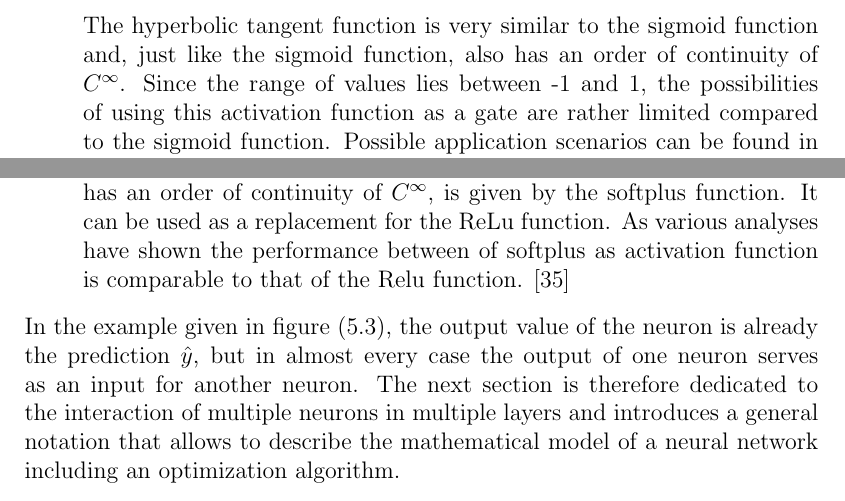
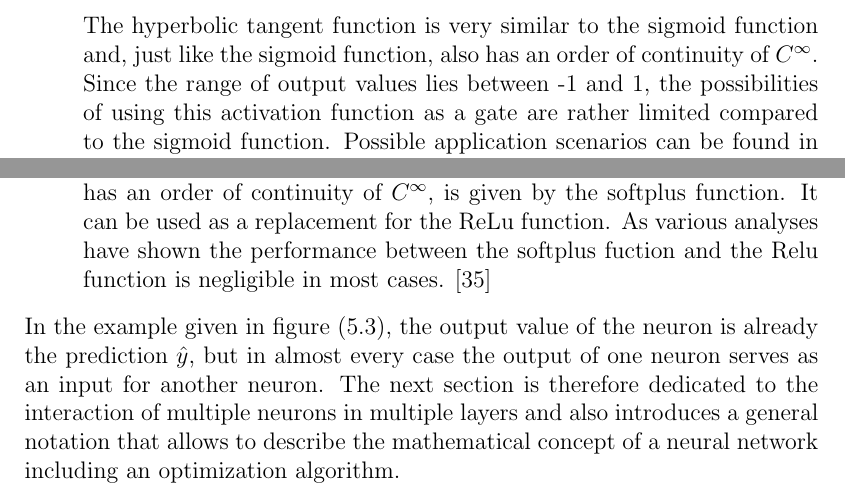
Before and after one commit to r-Files/Masterarbeit, a LaTeX thesis (main_document.tex, which reads chapters/Neural_Networks.tex): two parts of page 84 of 96, joined at a grey line, cut so that both start at the same text. Compiled offline with pdfLaTeX; an older LaTeX class or package is replaced by its successor.

Commit message:
send part II NN

```diff
--- a/chapters/Neural_Networks.tex
+++ b/chapters/Neural_Networks.tex
@@ -131,7 +131,7 @@ In the example shown in figure (\ref{fig:simple_neuron}) the neuron takes the th
 			g(x) 	& = \frac{e^x - e^{-x}}{e^x + e^{-x}}
 		\end{split}
 		\end{equation}
-		The hyperbolic tangent function is very similar to the sigmoid function and, just like the sigmoid function, also has an order of continuity of $C^{\infty}$. Since the range of values lies between -1 and 1, the possibilities of using this activation function as a gate are rather limited compared to the sigmoid function. Possible application scenarios can be found in the area of classification problems where all outputs below zero belong to class $A$ and all outputs greater than zero belong to class $B$.
+		The hyperbolic tangent function is very similar to the sigmoid function and, just like the sigmoid function, also has an order of continuity of $C^{\infty}$. Since the range of output values lies between -1 and 1, the possibilities of using this activation function as a gate are rather limited compared to the sigmoid function. Possible application scenarios can be found in the area of classification problems where all outputs below zero belong to class $A$ and all outputs greater than zero belong to class $B$.
 
 	\item ReLu function:
 		\begin{equation}
@@ -149,7 +149,7 @@ In the example shown in figure (\ref{fig:simple_neuron}) the neuron takes the th
 			g(x) 	& = ln(1 + e^x)
 		\end{split}
 		\end{equation}
-		 Since ReLu is non-differentiable at zero a smooth version of it, which also has an order of continuity of $C^{\infty}$, is given by the softplus function. It can be used as a replacement for the ReLu function. As various analyses have shown the performance between of softplus as activation function is comparable to that of the Relu function. \cite{searchingActivation}
+		 Since ReLu is non-differentiable at zero a smooth version of it, which also has an order of continuity of $C^{\infty}$, is given by the softplus function. It can be used as a replacement for the ReLu function. As various analyses have shown the performance between the softplus fuction and the Relu function is negligible in most cases. \cite{searchingActivation}
 \end{itemize}
 
-In the example given in figure (\ref{fig:simple_neuron}), the output value of the neuron is already the prediction $\hat{y}$, but in almost every case the output of one neuron serves as an input for another neuron. The next section is therefore dedicated to the interaction of multiple neurons in multiple layers and introduces a general notation that allows to describe the mathematical model of a neural network including an optimization algorithm.
+In the example given in figure (\ref{fig:simple_neuron}), the output value of the neuron is already the prediction $\hat{y}$, but in almost every case the output of one neuron serves as an input for another neuron. The next section is therefore dedicated to the interaction of multiple neurons in multiple layers and also introduces a general notation that allows to describe the mathematical concept of a neural network including an optimization algorithm.
```
Also changed, not shown: main_document.pdf, reviews/NN_part_two_27_12_2019.pdf (added), chapters/Neural_Networks.tex (2 more changed lines).
